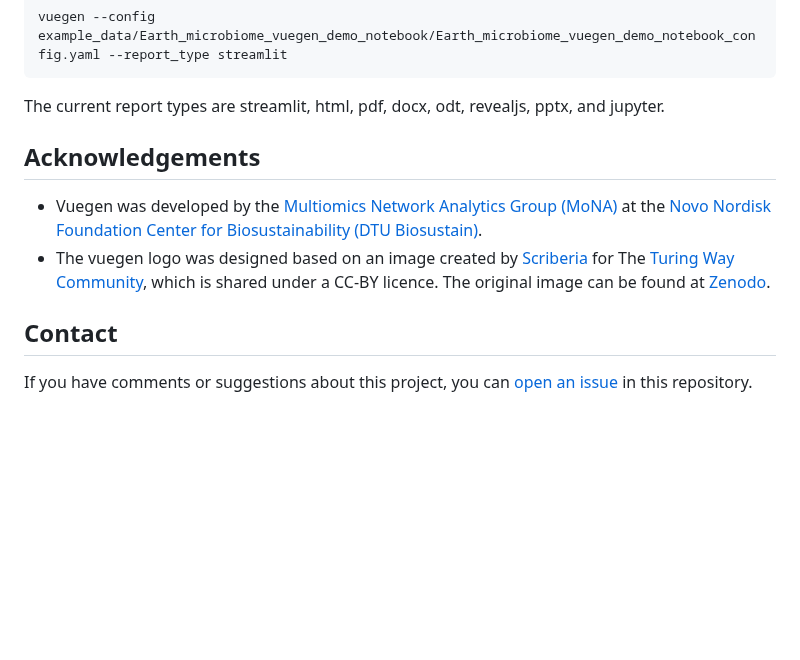
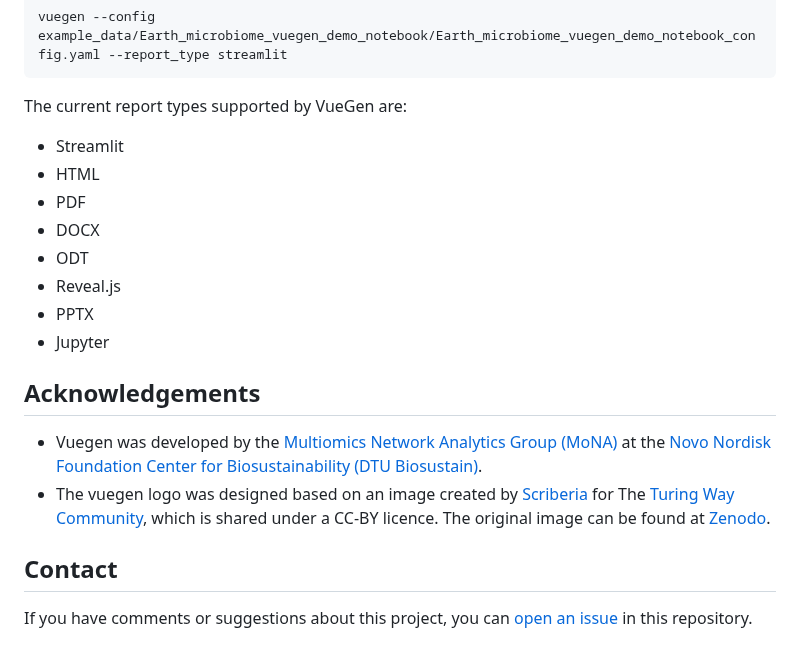
Before and after one commit to Multiomics-Analytics-Group/vuegen, a Markdown page: README.md, the part around one of its changes. Rendered like a GitHub page; blank space fills up the shorter version.

````diff
--- a/README.md
+++ b/README.md
@@ -83,7 +82,15 @@ It's also possible to provide a configuration file instead of a directory:
 vuegen --config example_data/Earth_microbiome_vuegen_demo_notebook/Earth_microbiome_vuegen_demo_notebook_config.yaml --report_type streamlit
 ```
 
-The current report types are streamlit, html, pdf, docx, odt, revealjs, pptx, and jupyter.
+The current report types supported by VueGen are:
+* Streamlit
+* HTML
+* PDF
+* DOCX
+* ODT
+* Reveal.js
+* PPTX
+* Jupyter
 
 ## Acknowledgements
 
````
Also changed, not shown: other parts of README.md (+18 -14 lines), docs/images/vuegen_classdiagram_noattmeth.png, docs/images/vuegen_logo.png, 3 other files.
